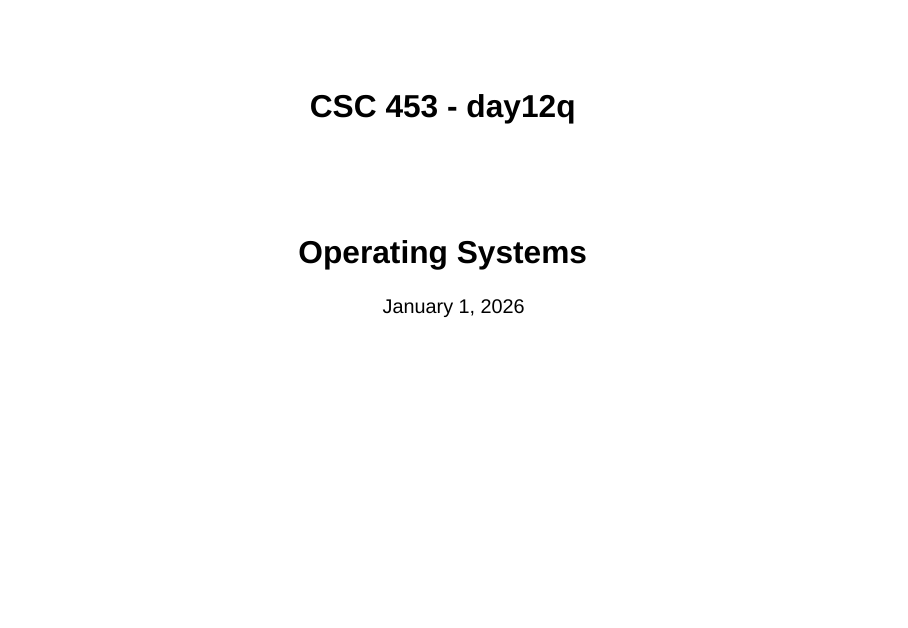
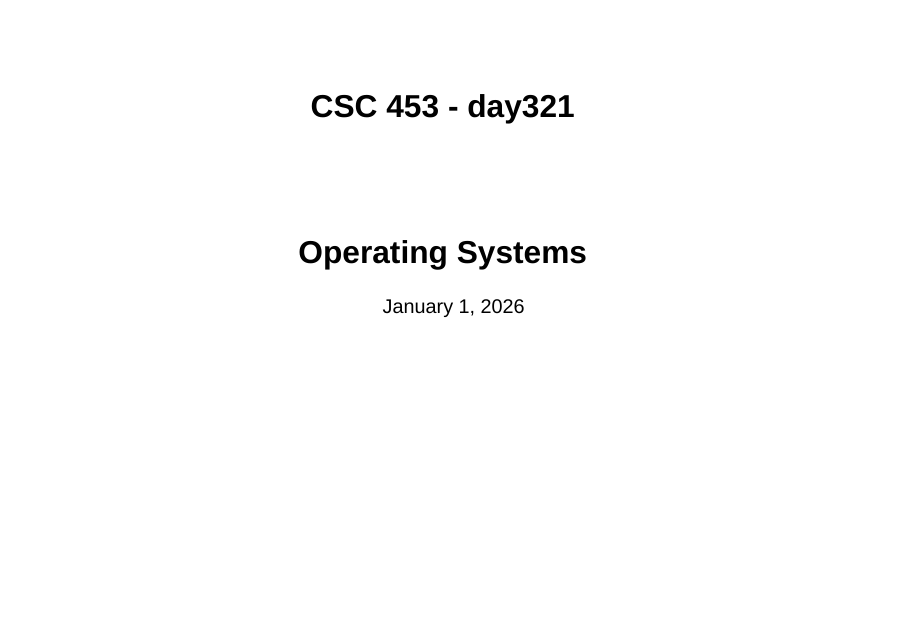
Before and after one commit to schmittpaul/CSC453W26, a Quarto document (day1.qmd): page 1 of 57. Rendered offline with R 4.5, knitr and Pandoc in place of Quarto, with nearby package versions; drawn as Slidy slides in place of the format the file asks for.

Commit message:
try again

```diff
--- a/day1.qmd
+++ b/day1.qmd
@@ -1,5 +1,5 @@
 ---
-title: CSC 453 - day12q
+title: CSC 453 - day321
 subtitle: Operating Systems
 format:
   clean-revealjs:
```
